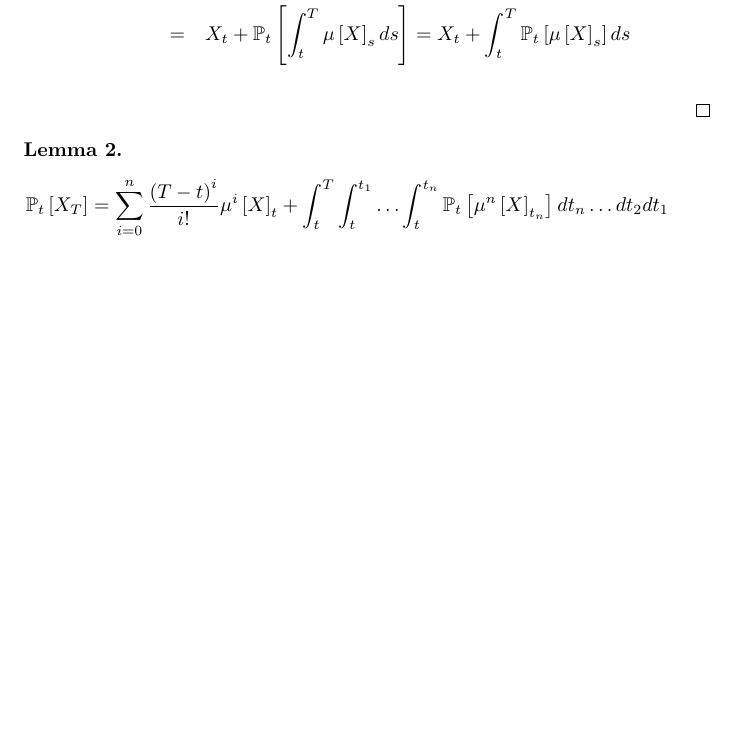
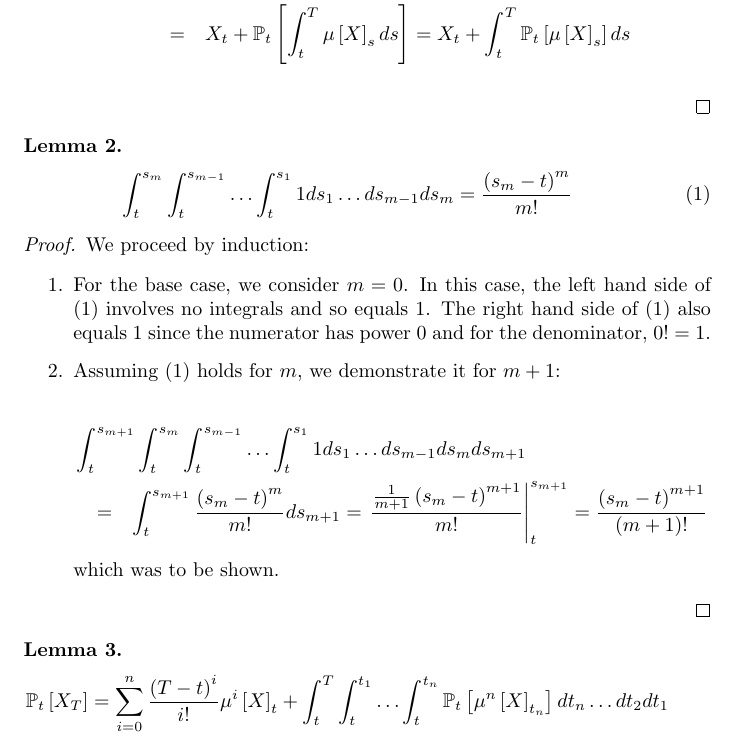
Before and after one commit to atteson/Mortgages, a LaTeX document (latex/rnoas.tex): part of the page, cut so that both start at the same text, the shorter picture padded with empty space. Compiled offline with pdfLaTeX.

Commit message:
progress

```diff
--- a/latex/rnoas.tex
+++ b/latex/rnoas.tex
@@ -28,6 +28,32 @@
 \end{proof}
 
 \begin{lem}
+  \begin{eqnarray}
+    \int_t^{s_m} \int_t^{s_{m-1}} \ldots \int_t^{s_1} 1 ds_1 \ldots ds_{m-1} ds_m = \frac{\left(s_m - t\right)^m}{m!}\label{eq:int}
+  \end{eqnarray}
+\end{lem}
+\begin{proof}
+  We proceed by induction:
+
+  \begin{enumerate}
+  \item
+    For the base case, we consider $m=0$.
+    In this case, the left hand side of (\ref{eq:int}) involves no integrals and so equals $1$.
+    The right hand side of (\ref{eq:int}) also equals $1$ since the numerator has power $0$ and for the denominator, $0! = 1$.
+
+  \item
+    Assuming (\ref{eq:int}) holds for $m$, we demonstrate it for $m+1$:
+
+    \begin{eqnarray*}
+      \lefteqn{\int_t^{s_{m+1}} \int_t^{s_m} \int_t^{s_{m-1}} \ldots \int_t^{s_1} 1 ds_1 \ldots ds_{m-1} ds_m ds_{m+1}}\\
+      & = & \int_t^{s_{m+1}} \frac{\left(s_m - t\right)^m}{m!} ds_{m+1} = \left.\frac{\frac{1}{m+1} \left(s_m - t\right)^{m+1}}{m!}\right|_t^{s_{m+1}} = \frac{\left(s_m - t\right)^{m+1}}{(m+1)!}
+    \end{eqnarray*}
+    %
+    which was to be shown.
+  \end{enumerate}
+\end{proof}
+
+\begin{lem}
   \begin{eqnarray*}
     \P{X_T} = \sum_{i=0}^n \frac{\left(T - t\right)^i}{i!} \mun{i}{X}_t + \int_t^T \int_t^{t_1} \ldots \int_t^{t_n} \P{\mun{n}{X}_{t_n}} dt_n \ldots dt_2 dt_1
   \end{eqnarray*}
```
